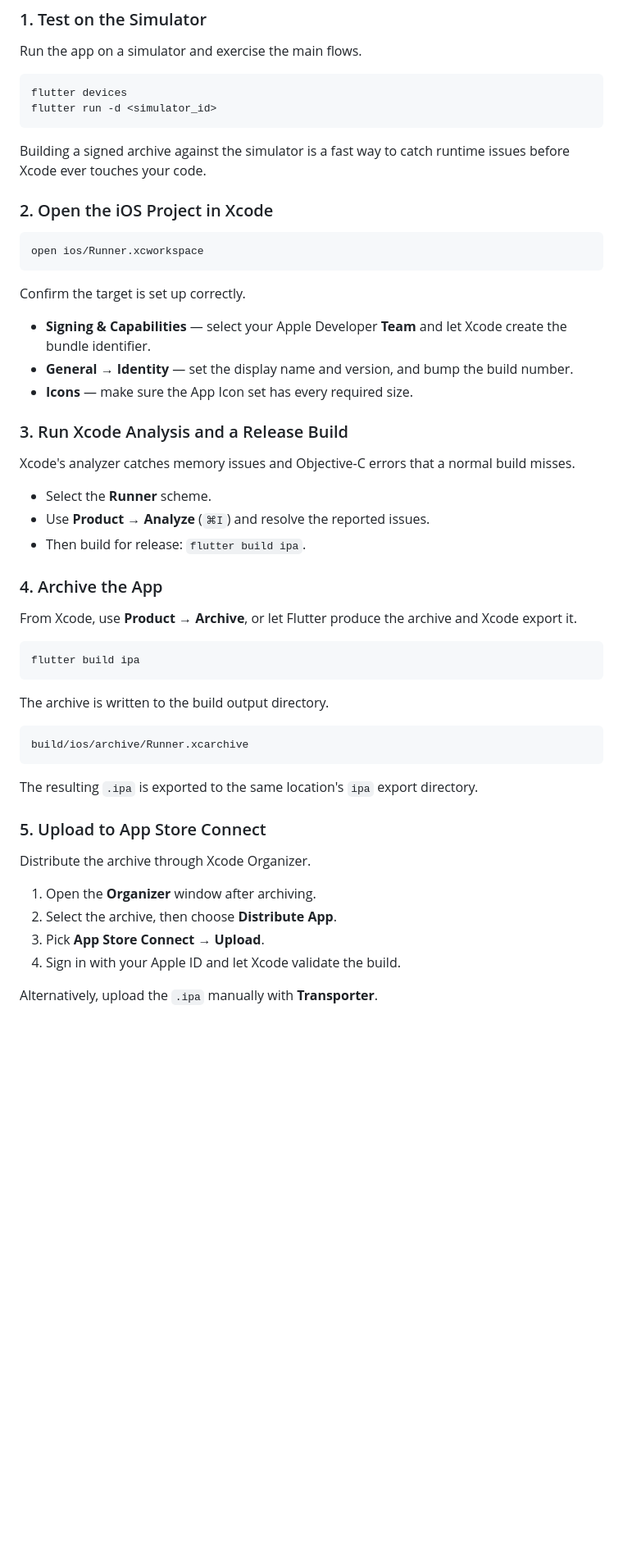
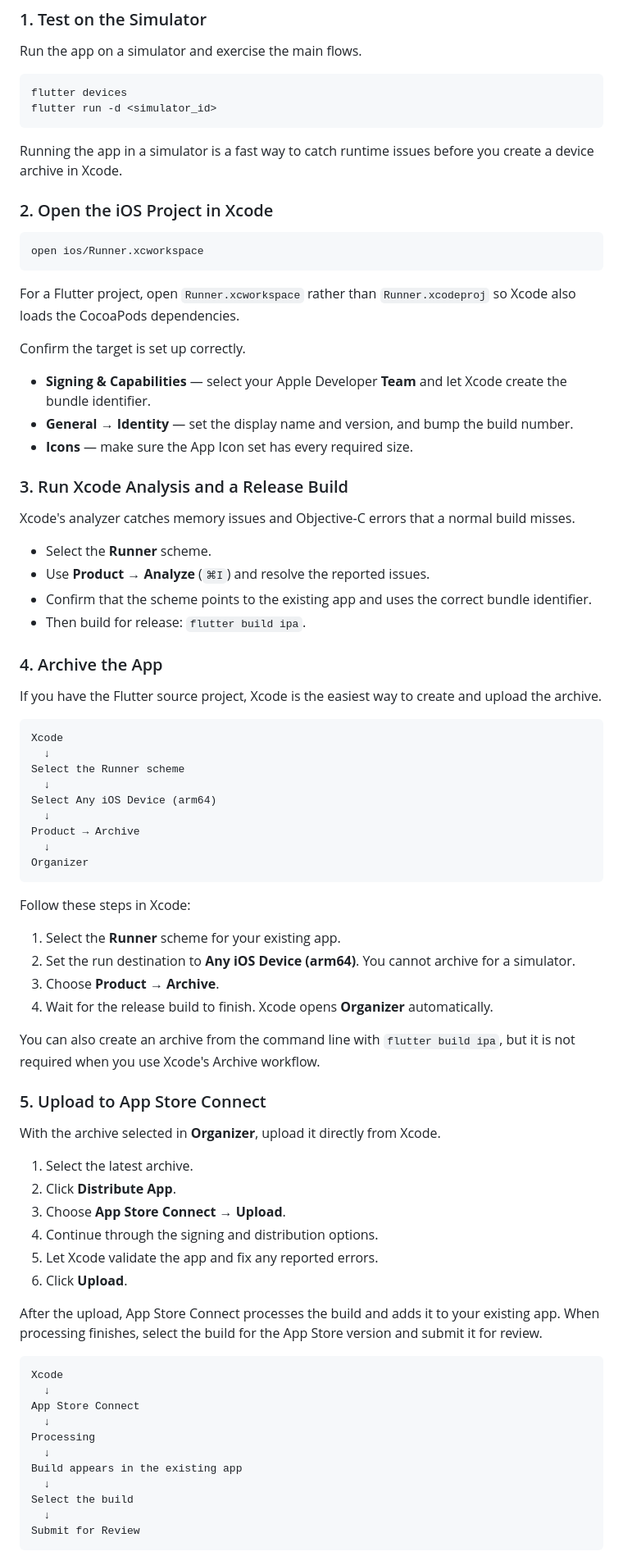
Before and after one commit to coder-mehedi-hasan/my-portfolio, a Markdown page: content/blogs/flutter-application-deploy.md, the part around one of its changes. Shown at 82% size. Drawn GitHub-style; blank space fills up the shorter version.

Commit message:
docs(blog): improve clarity and detail in Flutter app deployment instructions

````diff
--- a/content/blogs/flutter-application-deploy.md
+++ b/content/blogs/flutter-application-deploy.md
@@ -274,13 +274,15 @@ flutter devices
 flutter run -d <simulator_id>
 ```
 
-Building a signed archive against the simulator is a fast way to catch runtime issues before Xcode ever touches your code.
+Running the app in a simulator is a fast way to catch runtime issues before you create a device archive in Xcode.
 
 ### 2. Open the iOS Project in Xcode
 
 ```bash
 open ios/Runner.xcworkspace
 ```
+
+For a Flutter project, open `Runner.xcworkspace` rather than `Runner.xcodeproj` so Xcode also loads the CocoaPods dependencies.
 
 Confirm the target is set up correctly.
 
@@ -294,31 +296,58 @@ Xcode's analyzer catches memory issues and Objective-C errors that a normal buil
 
 - Select the **Runner** scheme.
 - Use **Product → Analyze** (`⌘I`) and resolve the reported issues.
+- Confirm that the scheme points to the existing app and uses the correct bundle identifier.
 - Then build for release: `flutter build ipa`.
 
 ### 4. Archive the App
 
-From Xcode, use **Product → Archive**, or let Flutter produce the archive and Xcode export it.
+If you have the Flutter source project, Xcode is the easiest way to create and upload the archive.
 
-```bash
-flutter build ipa
+```text
+Xcode
+  ↓
+Select the Runner scheme
+  ↓
+Select Any iOS Device (arm64)
+  ↓
+Product → Archive
+  ↓
+Organizer
 ```
 
-The archive is written to the build output directory.
+Follow these steps in Xcode:
 
-```text
-build/ios/archive/Runner.xcarchive
-```
+1. Select the **Runner** scheme for your existing app.
+2. Set the run destination to **Any iOS Device (arm64)**. You cannot archive for a simulator.
+3. Choose **Product → Archive**.
+4. Wait for the release build to finish. Xcode opens **Organizer** automatically.
 
-The resulting `.ipa` is exported to the same location's `ipa` export directory.
+You can also create an archive from the command line with `flutter build ipa`, but it is not required when you use Xcode's Archive workflow.
 
 ### 5. Upload to App Store Connect
 
-Distribute the archive through Xcode Organizer.
+With the archive selected in **Organizer**, upload it directly from Xcode.
 
-1. Open the **Organizer** window after archiving.
-2. Select the archive, then choose **Distribute App**.
-3. Pick **App Store Connect** → **Upload**.
-4. Sign in with your Apple ID and let Xcode validate the build.
+1. Select the latest archive.
+2. Click **Distribute App**.
+3. Choose **App Store Connect** → **Upload**.
+4. Continue through the signing and distribution options.
+5. Let Xcode validate the app and fix any reported errors.
+6. Click **Upload**.
 
-Alternatively, upload the `.ipa` manually with **Transporter**.
+After the upload, App Store Connect processes the build and adds it to your existing app. When processing finishes, select the build for the App Store version and submit it for review.
+
+```text
+Xcode
+  ↓
+App Store Connect
+  ↓
+Processing
+  ↓
+Build appears in the existing app
+  ↓
+Select the build
+  ↓
+Submit for Review
+```
+
````
Also changed, not shown: other parts of content/blogs/flutter-application-deploy.md (+10 -0 lines).
